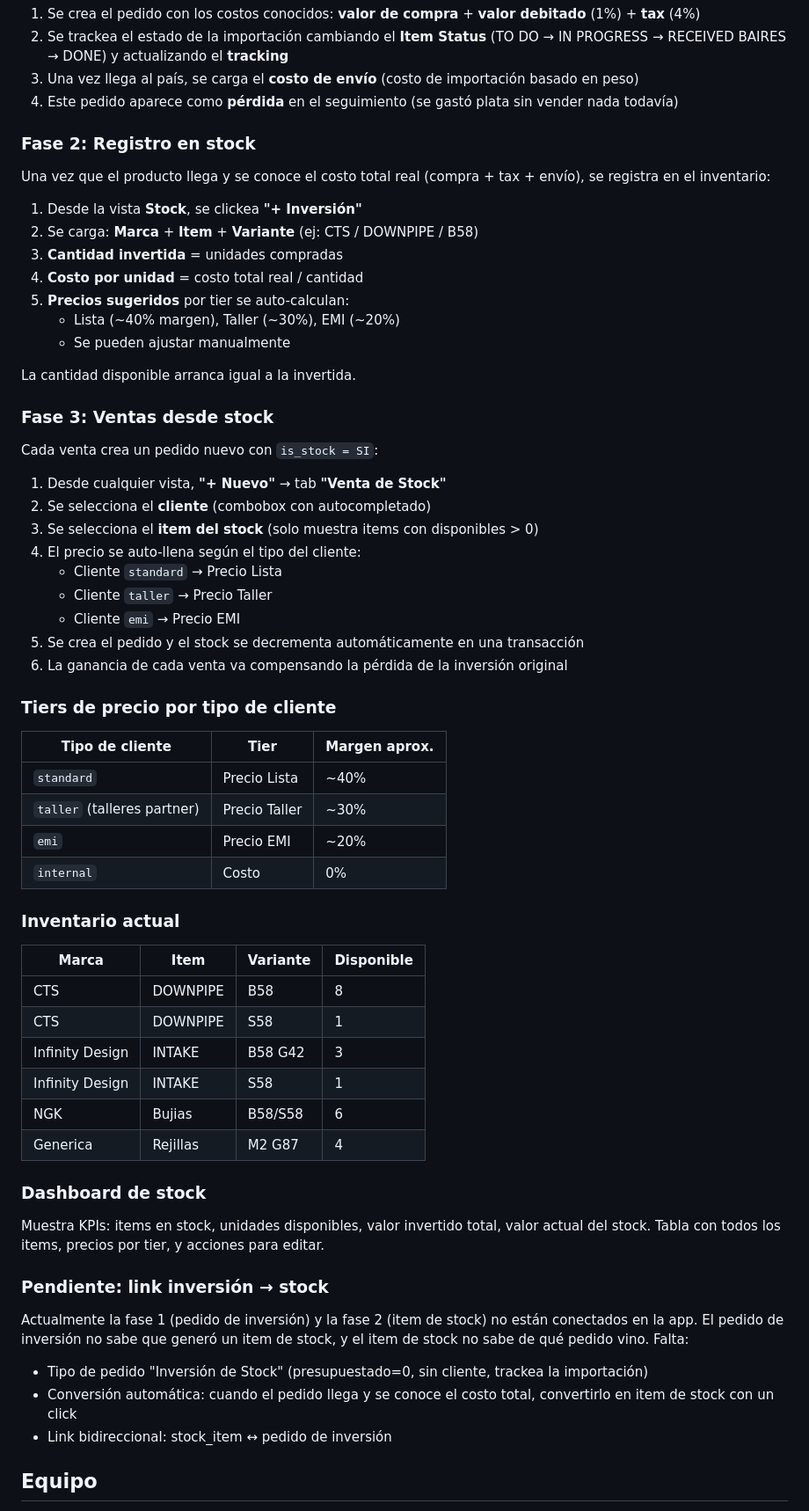
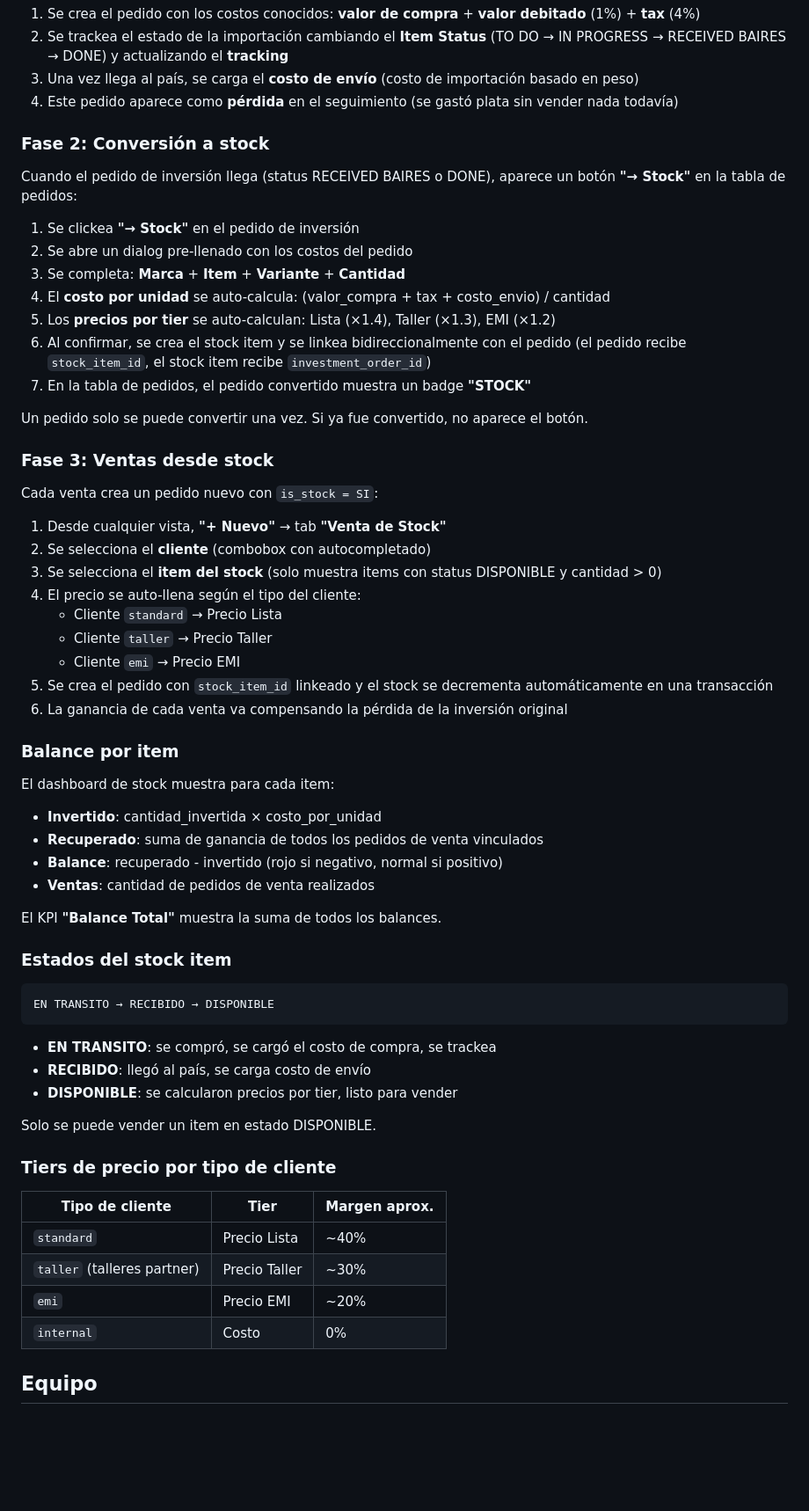
Before and after one commit to arraydude/tribe, a Markdown page: apps/order-management/README.md, the part around one of its changes. Shown at 88% size. GitHub-like rendering; blank space fills up the shorter version.

Commit message:
Update README: document convert-to-stock flow, balance, stock states, 30 tests

````diff
--- a/apps/order-management/README.md
+++ b/apps/order-management/README.md
@@ -43,19 +44,19 @@ Tribe compra partes a un proveedor para tener en stock. Esto se registra como un
 3. Una vez llega al país, se carga el **costo de envío** (costo de importación basado en peso)
 4. Este pedido aparece como **pérdida** en el seguimiento (se gastó plata sin vender nada todavía)
 
-### Fase 2: Registro en stock
+### Fase 2: Conversión a stock
 
-Una vez que el producto llega y se conoce el costo total real (compra + tax + envío), se registra en el inventario:
+Cuando el pedido de inversión llega (status RECEIVED BAIRES o DONE), aparece un botón **"→ Stock"** en la tabla de pedidos:
 
-1. Desde la vista **Stock**, se clickea **"+ Inversión"**
-2. Se carga: **Marca** + **Item** + **Variante** (ej: CTS / DOWNPIPE / B58)
-3. **Cantidad invertida** = unidades compradas
-4. **Costo por unidad** = costo total real / cantidad
-5. **Precios sugeridos** por tier se auto-calculan:
-   - Lista (~40% margen), Taller (~30%), EMI (~20%)
-   - Se pueden ajustar manualmente
+1. Se clickea **"→ Stock"** en el pedido de inversión
+2. Se abre un dialog pre-llenado con los costos del pedido
+3. Se completa: **Marca** + **Item** + **Variante** + **Cantidad**
+4. El **costo por unidad** se auto-calcula: (valor_compra + tax + costo_envio) / cantidad
+5. Los **precios por tier** se auto-calculan: Lista (×1.4), Taller (×1.3), EMI (×1.2)
+6. Al confirmar, se crea el stock item y se linkea bidireccionalmente con el pedido (el pedido recibe `stock_item_id`, el stock item recibe `investment_order_id`)
+7. En la tabla de pedidos, el pedido convertido muestra un badge **"STOCK"**
 
-La cantidad disponible arranca igual a la invertida.
+Un pedido solo se puede convertir una vez. Si ya fue convertido, no aparece el botón.
 
 ### Fase 3: Ventas desde stock
 
@@ -63,13 +64,35 @@ Cada venta crea un pedido nuevo con `is_stock = SI`:
 
 1. Desde cualquier vista, **"+ Nuevo"** → tab **"Venta de Stock"**
 2. Se selecciona el **cliente** (combobox con autocompletado)
-3. Se selecciona el **item del stock** (solo muestra items con disponibles > 0)
+3. Se selecciona el **item del stock** (solo muestra items con status DISPONIBLE y cantidad > 0)
 4. El precio se auto-llena según el tipo del cliente:
    - Cliente `standard` → Precio Lista
    - Cliente `taller` → Precio Taller
    - Cliente `emi` → Precio EMI
-5. Se crea el pedido y el stock se decrementa automáticamente en una transacción
+5. Se crea el pedido con `stock_item_id` linkeado y el stock se decrementa automáticamente en una transacción
 6. La ganancia de cada venta va compensando la pérdida de la inversión original
+
+### Balance por item
+
+El dashboard de stock muestra para cada item:
+- **Invertido**: cantidad_invertida × costo_por_unidad
+- **Recuperado**: suma de ganancia de todos los pedidos de venta vinculados
+- **Balance**: recuperado - invertido (rojo si negativo, normal si positivo)
+- **Ventas**: cantidad de pedidos de venta realizados
+
+El KPI **"Balance Total"** muestra la suma de todos los balances.
+
+### Estados del stock item
+
+```
+EN TRANSITO → RECIBIDO → DISPONIBLE
+```
+
+- **EN TRANSITO**: se compró, se cargó el costo de compra, se trackea
+- **RECIBIDO**: llegó al país, se carga costo de envío
+- **DISPONIBLE**: se calcularon precios por tier, listo para vender
+
+Solo se puede vender un item en estado DISPONIBLE.
 
 ### Tiers de precio por tipo de cliente
 
@@ -79,28 +102,6 @@ Cada venta crea un pedido nuevo con `is_stock = SI`:
 | `taller` (talleres partner) | Precio Taller | ~30% |
 | `emi` | Precio EMI | ~20% |
 | `internal` | Costo | 0% |
-
-### Inventario actual
-
-| Marca | Item | Variante | Disponible |
-|---|---|---|---|
-| CTS | DOWNPIPE | B58 | 8 |
-| CTS | DOWNPIPE | S58 | 1 |
-| Infinity Design | INTAKE | B58 G42 | 3 |
-| Infinity Design | INTAKE | S58 | 1 |
-| NGK | Bujias | B58/S58 | 6 |
-| Generica | Rejillas | M2 G87 | 4 |
-
-### Dashboard de stock
-
-Muestra KPIs: items en stock, unidades disponibles, valor invertido total, valor actual del stock. Tabla con todos los items, precios por tier, y acciones para editar.
-
-### Pendiente: link inversión → stock
-
-Actualmente la fase 1 (pedido de inversión) y la fase 2 (item de stock) no están conectados en la app. El pedido de inversión no sabe que generó un item de stock, y el item de stock no sabe de qué pedido vino. Falta:
-- Tipo de pedido "Inversión de Stock" (presupuestado=0, sin cliente, trackea la importación)
-- Conversión automática: cuando el pedido llega y se conoce el costo total, convertirlo en item de stock con un click
-- Link bidireccional: stock_item ↔ pedido de inversión
 
 ## Equipo
 
````
Also changed, not shown: other parts of apps/order-management/README.md (+3 -2 lines).
